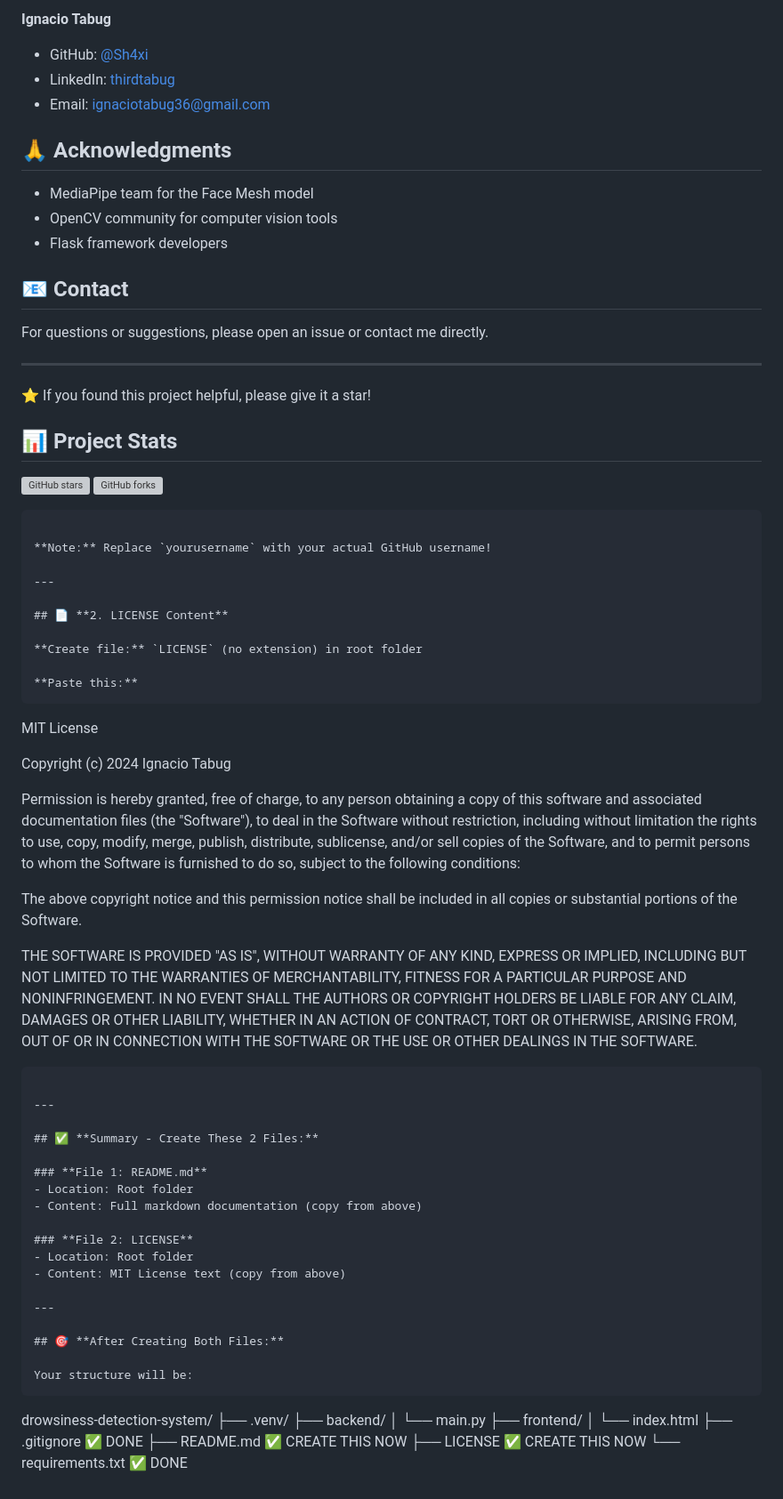
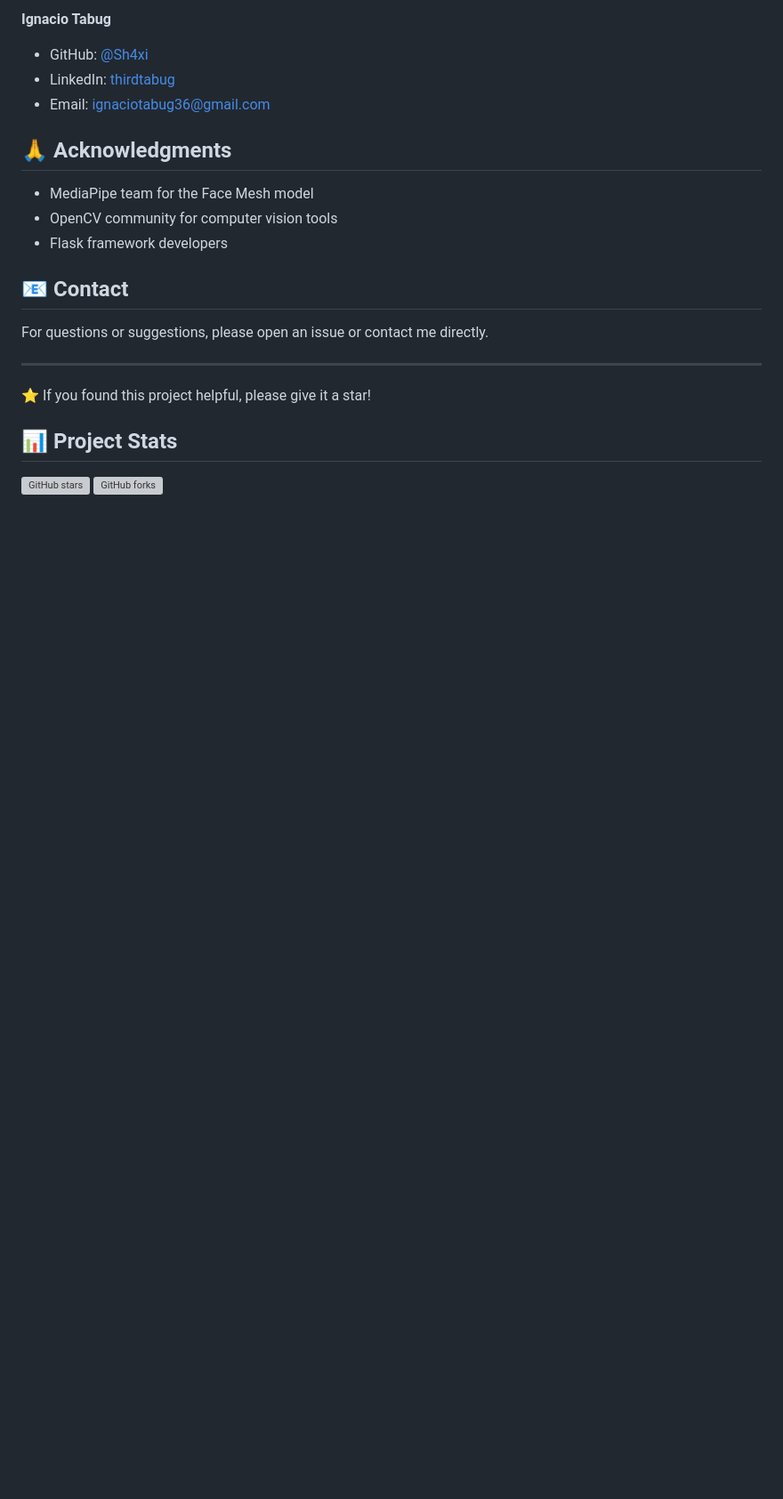
Before and after one commit to Sh4xi/Driver-Drowsiness-Detection-System, a Markdown page: README.md, the part around the change. Shown at 89% size. Drawn GitHub-style; blank space fills up the shorter version; grey boxes are pictures that could not be loaded.

````diff
--- a/README.md
+++ b/README.md
@@ -173,68 +173,5 @@ For questions or suggestions, please open an issue or contact me directly.
 
 ## 📊 Project Stats
 
-![GitHub stars](https://img.shields.io/github/stars/yourusername/drowsiness-detection-system?style=social)
-![GitHub forks](https://img.shields.io/github/forks/yourusername/drowsiness-detection-system?style=social)
-```
-
-**Note:** Replace `yourusername` with your actual GitHub username!
-
----
-
-## 📄 **2. LICENSE Content**
-
-**Create file:** `LICENSE` (no extension) in root folder
-
-**Paste this:**
-```
-MIT License
-
-Copyright (c) 2024 Ignacio Tabug
-
-Permission is hereby granted, free of charge, to any person obtaining a copy
-of this software and associated documentation files (the "Software"), to deal
-in the Software without restriction, including without limitation the rights
-to use, copy, modify, merge, publish, distribute, sublicense, and/or sell
-copies of the Software, and to permit persons to whom the Software is
-furnished to do so, subject to the following conditions:
-
-The above copyright notice and this permission notice shall be included in all
-copies or substantial portions of the Software.
-
-THE SOFTWARE IS PROVIDED "AS IS", WITHOUT WARRANTY OF ANY KIND, EXPRESS OR
-IMPLIED, INCLUDING BUT NOT LIMITED TO THE WARRANTIES OF MERCHANTABILITY,
-FITNESS FOR A PARTICULAR PURPOSE AND NONINFRINGEMENT. IN NO EVENT SHALL THE
-AUTHORS OR COPYRIGHT HOLDERS BE LIABLE FOR ANY CLAIM, DAMAGES OR OTHER
-LIABILITY, WHETHER IN AN ACTION OF CONTRACT, TORT OR OTHERWISE, ARISING FROM,
-OUT OF OR IN CONNECTION WITH THE SOFTWARE OR THE USE OR OTHER DEALINGS IN THE
-SOFTWARE.
-```
-
----
-
-## ✅ **Summary - Create These 2 Files:**
-
-### **File 1: README.md**
-- Location: Root folder
-- Content: Full markdown documentation (copy from above)
-
-### **File 2: LICENSE**
-- Location: Root folder
-- Content: MIT License text (copy from above)
-
----
-
-## 🎯 **After Creating Both Files:**
-
-Your structure will be:
-```
-drowsiness-detection-system/
-├── .venv/
-├── backend/
-│   └── main.py
-├── frontend/
-│   └── index.html
-├── .gitignore          ✅ DONE
-├── README.md           ✅ CREATE THIS NOW
-├── LICENSE             ✅ CREATE THIS NOW
-└── requirements.txt    ✅ DONE
+![GitHub stars](https://img.shields.io/github/stars/Sh4xi/drowsiness-detection-system?style=social)
+![GitHub forks](https://img.shields.io/github/forks/Sh4xi/drowsiness-detection-system?style=social)
````
